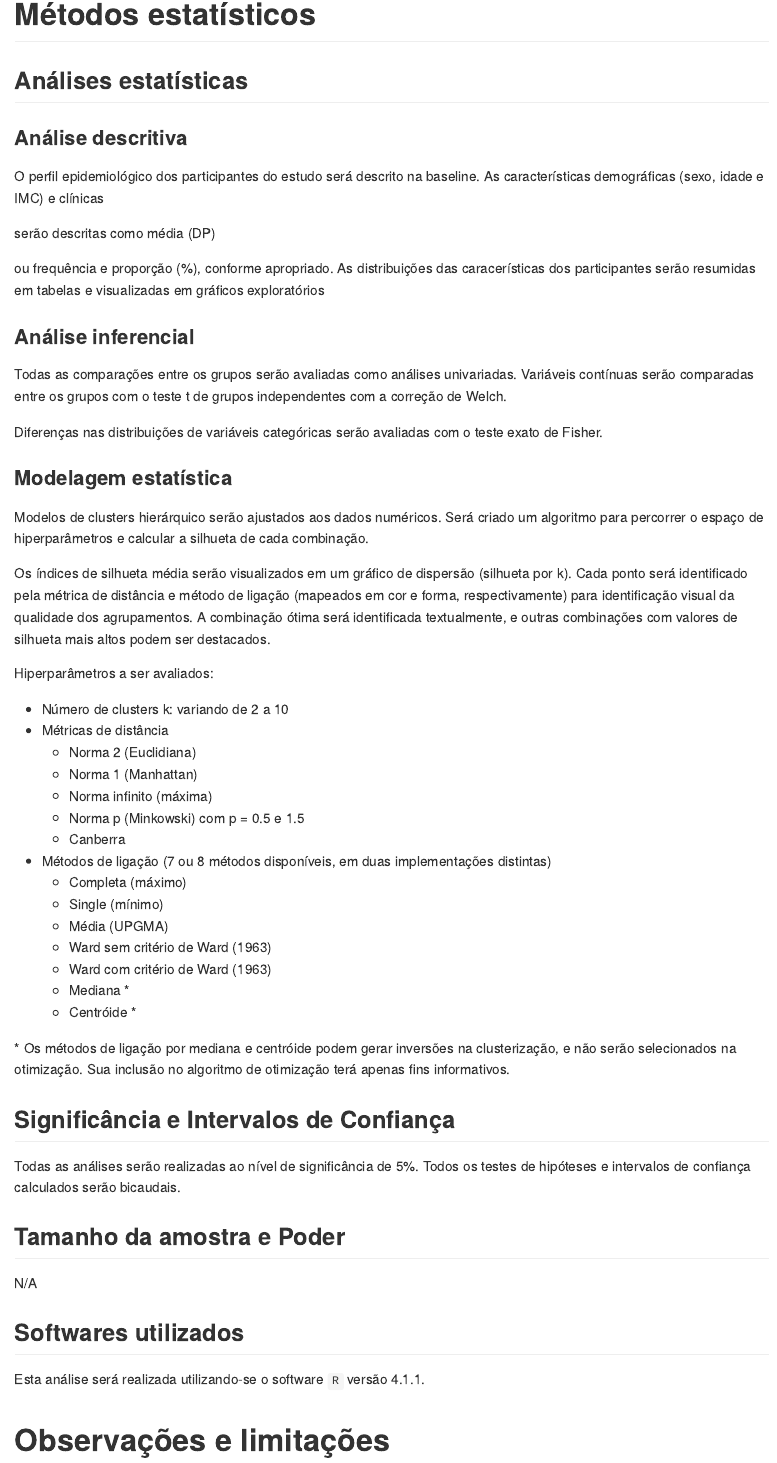
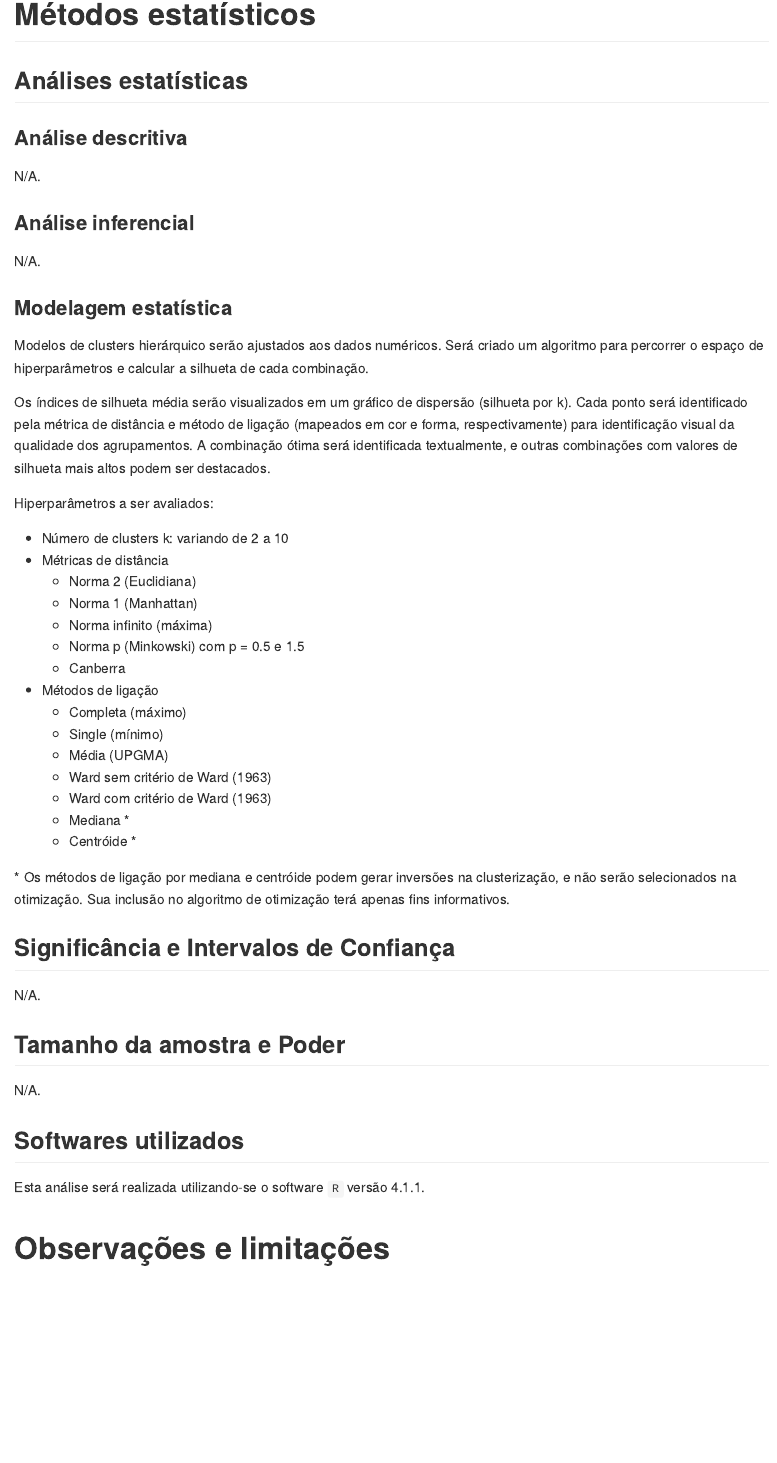
Before and after one commit to philsf-biostat/SAP-2021-017-JG, an R Markdown document (report/SAP-2021-017-JG-v01.Rmd): the page in a window 1100 px wide, from 2270 px down. The pictures show the output file report/SAP-2021-017-JG-v01.md that the author committed with the source, drawn offline in the style of GitHub.

Commit message:
obsoletos removidos

```diff
--- a/report/SAP-2021-017-JG-v01.Rmd
+++ b/report/SAP-2021-017-JG-v01.Rmd
@@ -121,30 +121,11 @@ As seguintes características dos partidos serão consideradas para inclusão na
 
 ### Análise descritiva
 
-O perfil epidemiológico dos participantes do estudo será descrito na baseline.
-As características demográficas
-(sexo, idade e IMC)
-e clínicas
-<!-- ( [vars] ) -->
-serão descritas como
-média (DP)
-<!-- mediana (IIQ) -->
-ou frequência e proporção (%), conforme apropriado.
-As distribuições das caracerísticas dos participantes serão resumidas em tabelas e visualizadas em gráficos exploratórios
+N/A.
 
 ### Análise inferencial
 
-Todas as comparações entre os grupos serão avaliadas como análises univariadas.
-Variáveis contínuas serão comparadas entre os grupos com o
-teste t de grupos independentes com a correção de Welch.
-<!-- teste t pareado com a correção de Welch. -->
-<!-- teste de Wilcoxon. -->
-Diferenças nas distribuições de variáveis categóricas serão avaliadas com o teste
-exato de Fisher.
-<!-- qui-quadrado. -->
-<!-- McNemar. -->
-
-<!-- Todas as análises inferenciais serão realizadas com base nos modelos estatísticos (descritos na próxima seção). -->
+N/A.
 
 ### Modelagem estatística
 
@@ -164,7 +145,7 @@ Hiperparâmetros a ser avaliados:
     - Norma infinito (máxima)
     - Norma p (Minkowski) com p = 0.5 e 1.5
     - Canberra
-- Métodos de ligação (7 ou 8 métodos disponíveis, em duas implementações distintas)
+- Métodos de ligação
     - Completa (máximo)
     - Single (mínimo)
     - Média (UPGMA)
@@ -178,26 +159,17 @@ Sua inclusão no algoritmo de otimização terá apenas fins informativos.
 
 ## Significância e Intervalos de Confiança
 
-Todas as análises serão realizadas ao nível de significância de 5%.
-Todos os testes de hipóteses e intervalos de confiança calculados serão
-bicaudais.
-<!-- unicaudais à esquerda. -->
-<!-- unicaudais à direita. -->
+N/A.
 
 ## Tamanho da amostra e Poder
 
-
-N/A
+N/A.
 
 ## Softwares utilizados
 
 Esta análise será realizada utilizando-se o software `R` versão `r getRversion()`.
 
-<!-- # Resultados -->
-
 # Observações e limitações
-
-<!-- # Conclusões -->
 
 # Referências
 
```
Also changed, not shown: report/SAP-2021-017-JG-v01.md.
